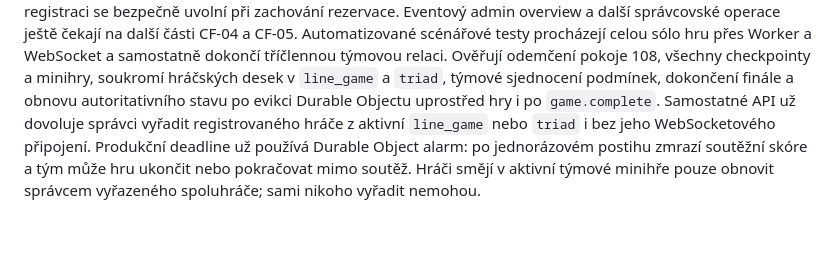
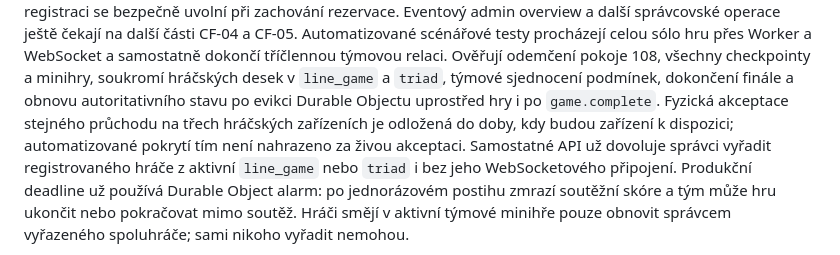
Before and after one commit to AntoninMicka/Escape_Bot, a Markdown page: cloudflare/README.md, the part around the change. GitHub-like rendering; blank space fills up the shorter version.

Commit message:
docs(cloudflare): defer physical three-player acceptance

```diff
--- a/cloudflare/README.md
+++ b/cloudflare/README.md
@@ -109,6 +109,9 @@ pokoje 108, všechny checkpointy a minihry, soukromí hráčských desek v
 `line_game` a `triad`, týmové sjednocení podmínek, dokončení finále a obnovu
 autoritativního stavu po evikci Durable Objectu uprostřed hry i po
 `game.complete`.
+Fyzická akceptace stejného průchodu na třech hráčských zařízeních je odložená
+do doby, kdy budou zařízení k dispozici; automatizované pokrytí tím není
+nahrazeno za živou akceptaci.
 Samostatné API už dovoluje správci vyřadit registrovaného hráče z aktivní
 `line_game` nebo `triad` i bez jeho WebSocketového připojení. Produkční deadline
 už používá Durable Object alarm: po jednorázovém
```
Also changed, not shown: docs/cloudflare-migration-roadmap.md (+3 -1 lines).
